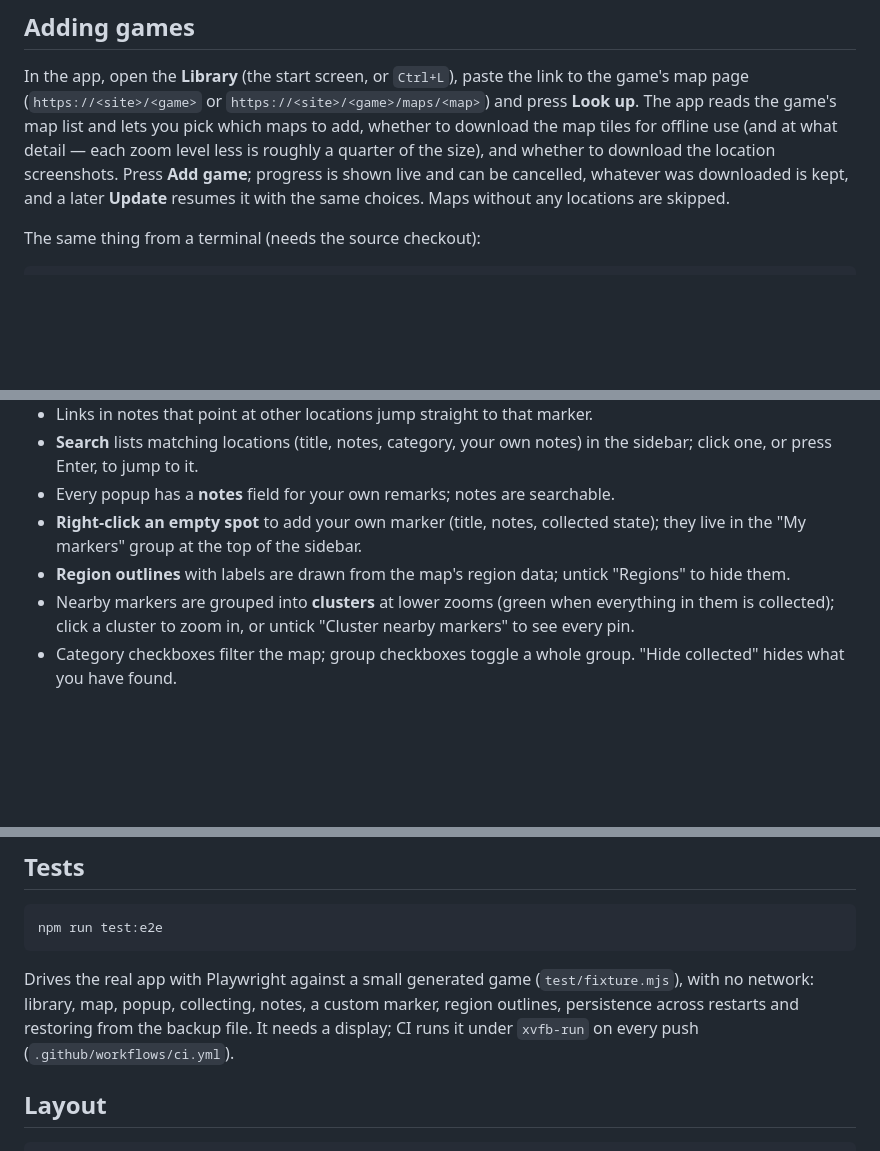
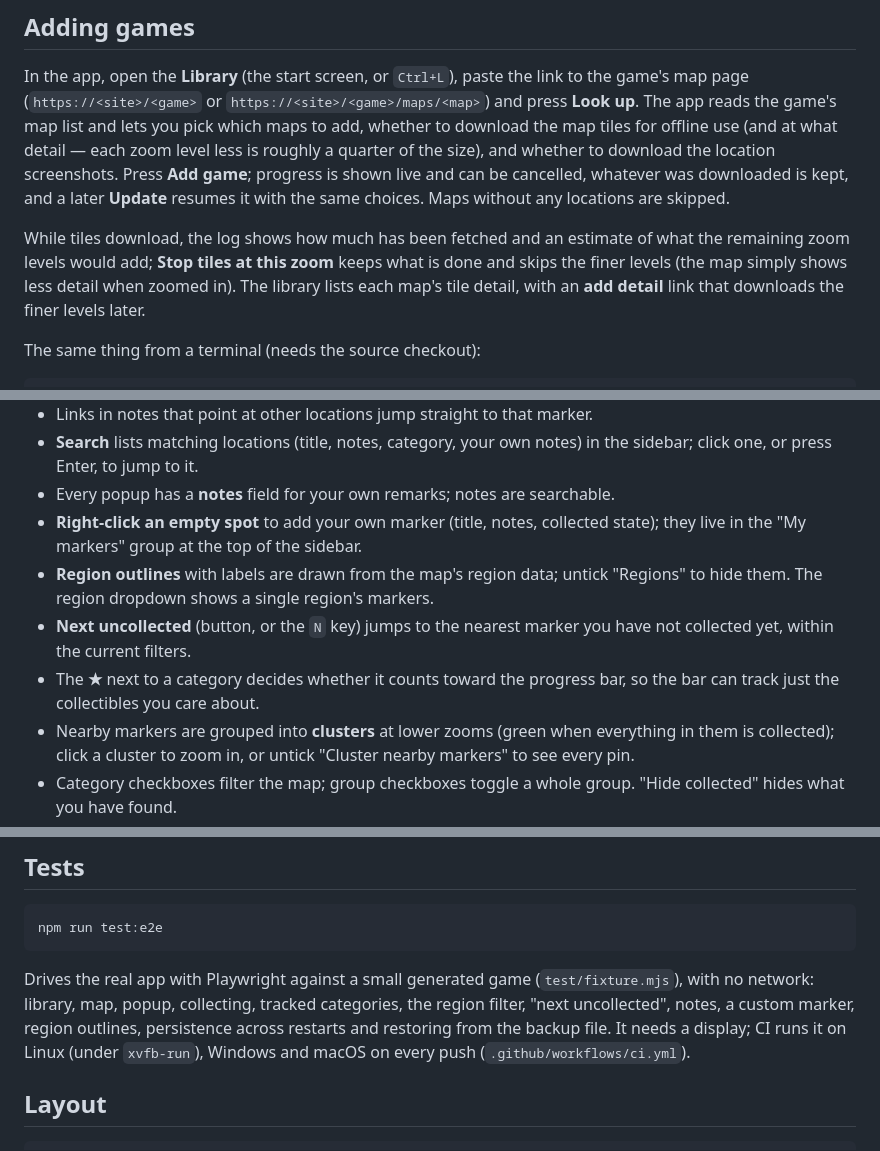
Before and after one commit to bajicognjen/game-map-tracker, a Markdown page: README.md, 3 parts joined by grey strips. GitHub-like rendering; blank space fills up the shorter version.

````diff
--- a/README.md
+++ b/README.md
@@ -34,6 +34,11 @@ location screenshots. Press **Add game**; progress is shown live and can be canc
 downloaded is kept, and a later **Update** resumes it with the same choices. Maps without any locations are
 skipped.
 
+While tiles download, the log shows how much has been fetched and an estimate of what the remaining zoom
+levels would add; **Stop tiles at this zoom** keeps what is done and skips the finer levels (the map simply
+shows less detail when zoomed in). The library lists each map's tile detail, with an **add detail** link
+that downloads the finer levels later.
+
 The same thing from a terminal (needs the source checkout):
 
 ```bash
@@ -65,6 +70,11 @@ packaged build; add `"games/**"` to `build.files` in `package.json` to include i
 - **Right-click an empty spot** to add your own marker (title, notes, collected state); they live in the
   "My markers" group at the top of the sidebar.
 - **Region outlines** with labels are drawn from the map's region data; untick "Regions" to hide them.
+  The region dropdown shows a single region's markers.
+- **Next uncollected** (button, or the `N` key) jumps to the nearest marker you have not collected yet,
+  within the current filters.
+- The **★** next to a category decides whether it counts toward the progress bar, so the bar can track
+  just the collectibles you care about.
 - Nearby markers are grouped into **clusters** at lower zooms (green when everything in them is collected);
   click a cluster to zoom in, or untick "Cluster nearby markers" to see every pin.
 - Category checkboxes filter the map; group checkboxes toggle a whole group. "Hide collected" hides what you have found.
@@ -100,9 +110,9 @@ npm run test:e2e
 ```
 
 Drives the real app with Playwright against a small generated game (`test/fixture.mjs`), with no network:
-library, map, popup, collecting, notes, a custom marker, region outlines, persistence across restarts and
-restoring from the backup file. It needs a display; CI runs it under `xvfb-run` on every push
-(`.github/workflows/ci.yml`).
+library, map, popup, collecting, tracked categories, the region filter, "next uncollected", notes, a custom
+marker, region outlines, persistence across restarts and restoring from the backup file. It needs a display;
+CI runs it on Linux (under `xvfb-run`), Windows and macOS on every push (`.github/workflows/ci.yml`).
 
 ## Layout
 
````
Also changed, not shown: docs/screenshot-library.jpg, docs/screenshot-map.jpg, docs/screenshot-popup.jpg, 14 other files.
